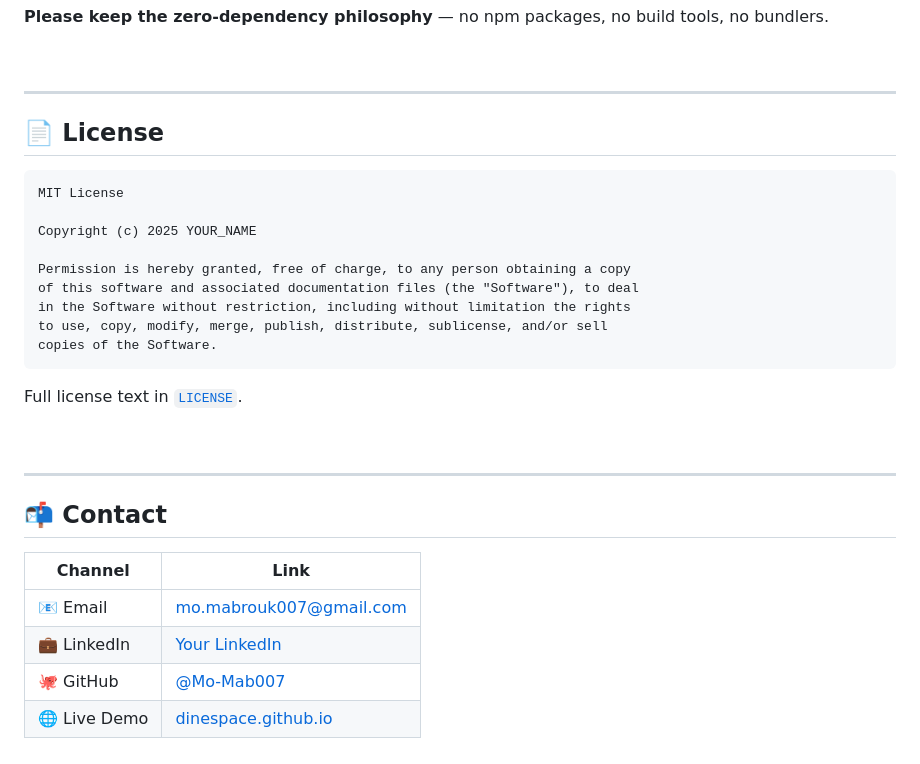
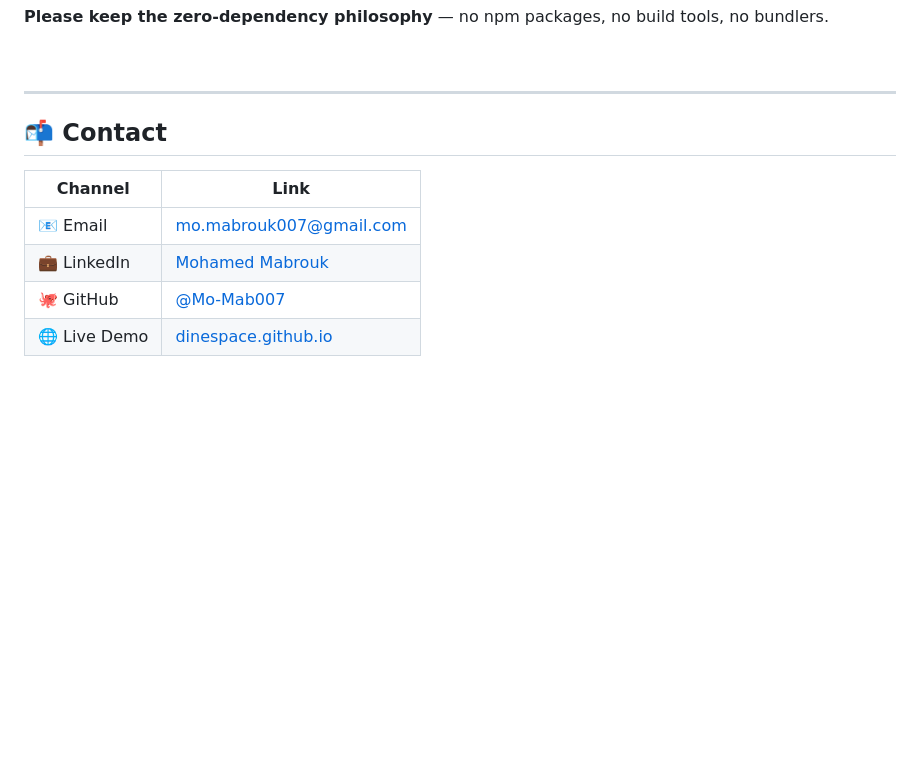
Before and after one commit to Mo-Mab007/DineSpace, a Markdown page: README.md, the part around the change. Rendered like a GitHub page; blank space fills up the shorter version.

````diff
--- a/README.md
+++ b/README.md
@@ -572,32 +572,13 @@ git push origin feature/my-feature
 
 ---
 
-## 📄 License
-
-```
-MIT License
-
-Copyright (c) 2025 YOUR_NAME
-
-Permission is hereby granted, free of charge, to any person obtaining a copy
-of this software and associated documentation files (the "Software"), to deal
-in the Software without restriction, including without limitation the rights
-to use, copy, modify, merge, publish, distribute, sublicense, and/or sell
-copies of the Software.
-```
-
-Full license text in [`LICENSE`](./LICENSE).
-
-<br>
-
----
 
 ## 📬 Contact
 
 | Channel | Link |
 |---------|------|
 | 📧 Email | mo.mabrouk007@gmail.com |
-| 💼 LinkedIn | [Your LinkedIn](www.linkedin.com/in/mohamed-mabrouk-b72414278) |
+| 💼 LinkedIn | [Mohamed Mabrouk](www.linkedin.com/in/mohamed-mabrouk-b72414278) |
 | 🐙 GitHub | [@Mo-Mab007](https://github.com/Mo-Mab007) |
 | 🌐 Live Demo | [dinespace.github.io](https://Mo-Mab007.github.io/dinespace) |
 
````
